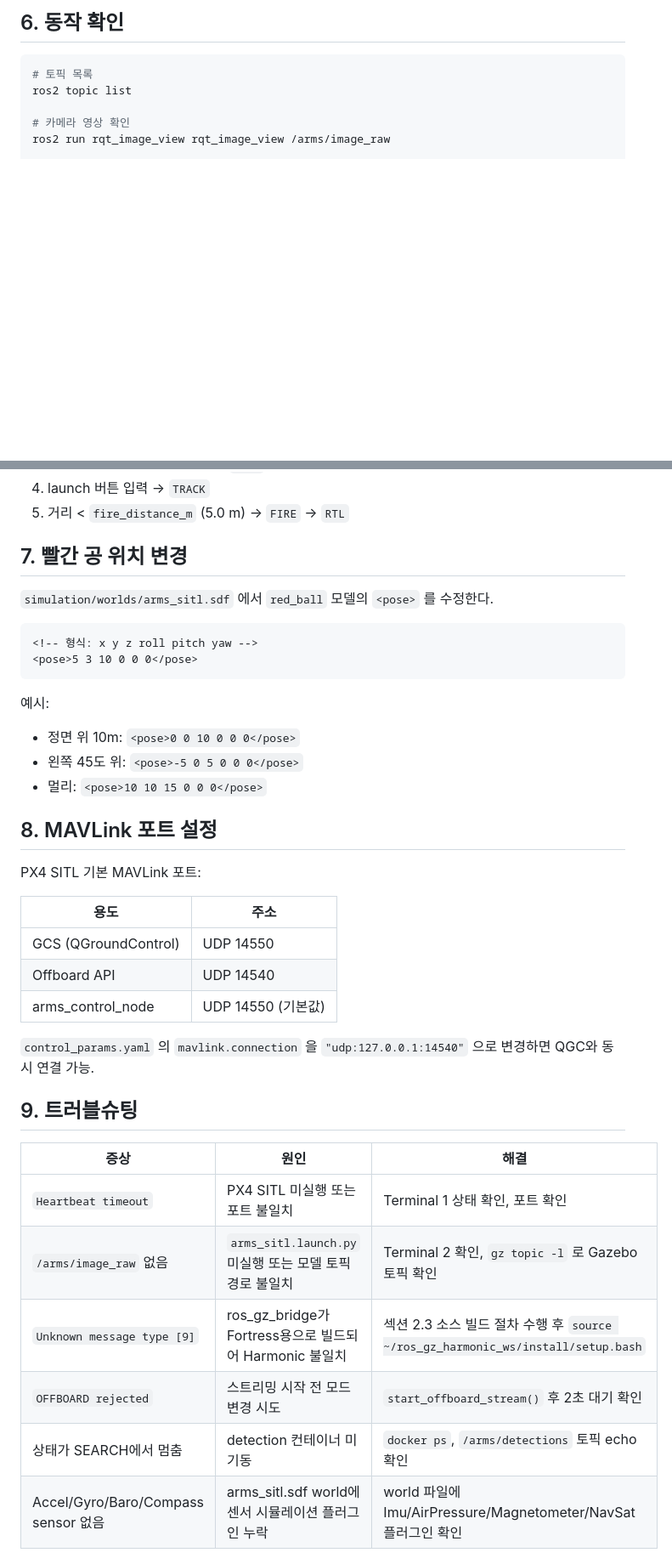
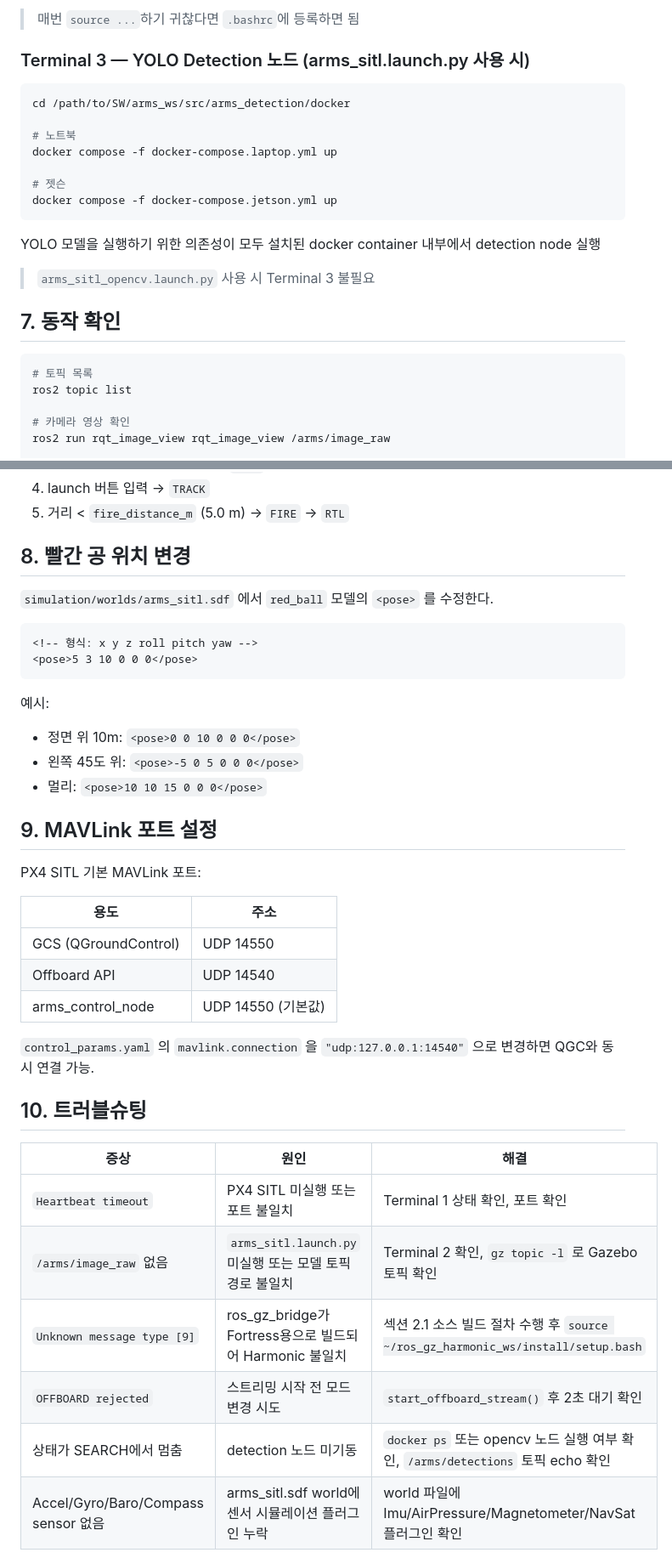
Before and after one commit to IN-AIR-KR/26_HC056, a Markdown page: SW/docs/SITL_SETUP.md, 2 parts joined by grey strips. Shown at 85% size. GitHub-like rendering; blank space fills up the shorter version.

````diff
--- a/SW/docs/SITL_SETUP.md
+++ b/SW/docs/SITL_SETUP.md
@@ -103,5 +134,23 @@ ros2 launch arms_bringup arms_sitl.launch.py
 
-## 6. 동작 확인
+> 매번 `source ...`하기 귀찮다면 `.bashrc`에 등록하면 됨
+
+### Terminal 3 — YOLO Detection 노드 (arms_sitl.launch.py 사용 시)
+
+```bash
+cd /path/to/SW/arms_ws/src/arms_detection/docker
+
+# 노트북
+docker compose -f docker-compose.laptop.yml up
+
+# 젯슨
+docker compose -f docker-compose.jetson.yml up
+```
+
+YOLO 모델을 실행하기 위한 의존성이 모두 설치된 docker container 내부에서 detection node 실행
+
+> `arms_sitl_opencv.launch.py` 사용 시 Terminal 3 불필요
+
+## 7. 동작 확인
 
 ```bash
 # 토픽 목록
@@ -125,7 +174,7 @@ ros2 topic echo /arms/scan_raw
 4. launch 버튼 입력 → `TRACK`
 5. 거리 < `fire_distance_m` (5.0 m) → `FIRE` → `RTL`
 
-## 7. 빨간 공 위치 변경
+## 8. 빨간 공 위치 변경
 
 `simulation/worlds/arms_sitl.sdf` 에서 `red_ball` 모델의 `<pose>` 를 수정한다.
 
@@ -140,7 +189,7 @@ ros2 topic echo /arms/scan_raw
 - 왼쪽 45도 위: `<pose>-5 0 5 0 0 0</pose>`
 - 멀리: `<pose>10 10 15 0 0 0</pose>`
 
-## 8. MAVLink 포트 설정
+## 9. MAVLink 포트 설정
 
 PX4 SITL 기본 MAVLink 포트:
 
@@ -152,13 +201,13 @@ PX4 SITL 기본 MAVLink 포트:
 
 `control_params.yaml` 의 `mavlink.connection` 을 `"udp:127.0.0.1:14540"` 으로 변경하면 QGC와 동시 연결 가능.
 
-## 9. 트러블슈팅
+## 10. 트러블슈팅
 
 | 증상                                | 원인                                                    | 해결                                                                             |
 | ----------------------------------- | ------------------------------------------------------- | -------------------------------------------------------------------------------- |
 | `Heartbeat timeout`                 | PX4 SITL 미실행 또는 포트 불일치                        | Terminal 1 상태 확인, 포트 확인                                                  |
 | `/arms/image_raw` 없음              | `arms_sitl.launch.py` 미실행 또는 모델 토픽 경로 불일치 | Terminal 2 확인, `gz topic -l` 로 Gazebo 토픽 확인                               |
-| `Unknown message type [9]`          | ros_gz_bridge가 Fortress용으로 빌드되어 Harmonic 불일치 | 섹션 2.3 소스 빌드 절차 수행 후 `source ~/ros_gz_harmonic_ws/install/setup.bash` |
+| `Unknown message type [9]`          | ros_gz_bridge가 Fortress용으로 빌드되어 Harmonic 불일치 | 섹션 2.1 소스 빌드 절차 수행 후 `source ~/ros_gz_harmonic_ws/install/setup.bash` |
 | `OFFBOARD rejected`                 | 스트리밍 시작 전 모드 변경 시도                         | `start_offboard_stream()` 후 2초 대기 확인                                       |
-| 상태가 SEARCH에서 멈춤              | detection 컨테이너 미기동                               | `docker ps`, `/arms/detections` 토픽 echo 확인                                   |
+| 상태가 SEARCH에서 멈춤              | detection 노드 미기동                                   | `docker ps` 또는 opencv 노드 실행 여부 확인, `/arms/detections` 토픽 echo 확인   |
 | Accel/Gyro/Baro/Compass sensor 없음 | arms_sitl.sdf world에 센서 시뮬레이션 플러그인 누락     | world 파일에 Imu/AirPressure/Magnetometer/NavSat 플러그인 확인                   |
````
Also changed, not shown: other parts of SW/docs/SITL_SETUP.md (+40 -9 lines).
